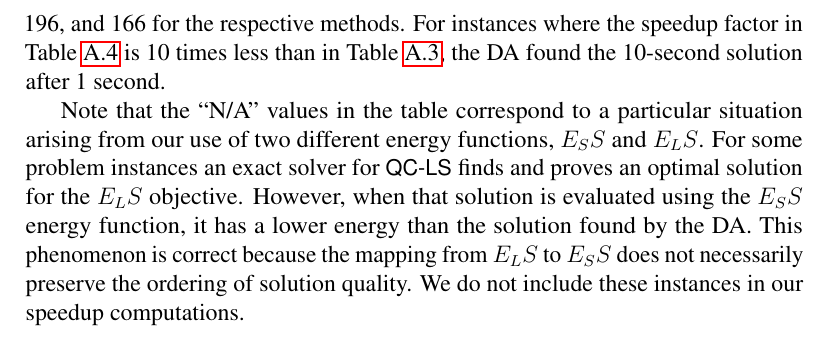
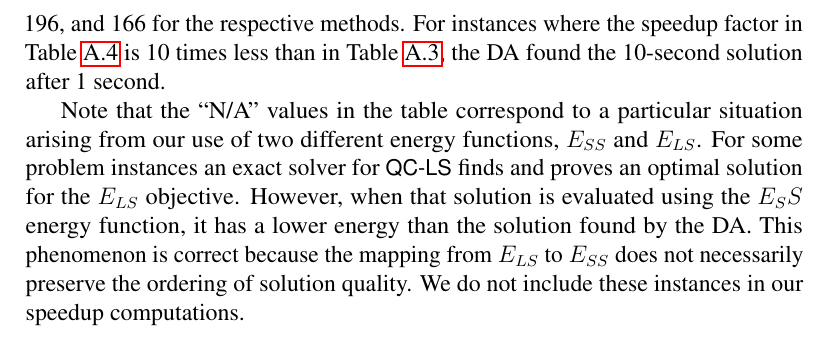
Before and after one commit to ArikSenderovich1983/WFLO, a LaTeX paper (paper.tex): part of page 26 of 26, cut so that both start at the same text. Compiled offline with pdfLaTeX.

Commit message:
appendix again.

```diff
--- a/paper.tex
+++ b/paper.tex
@@ -1085,7 +1085,7 @@ speedup factor is at least 99, 196, and	166 for the respective methods.
 For instances where the speedup factor in Table~\ref{tab:results4} is 10 times less than in Table~\ref{tab:results3},
 the DA found the 10-second solution after 1 second.
 
-Note that the ``N/A'' values in the table correspond to a particular situation arising from our use of two different energy functions, $E_SS$ and $E_LS$. For some problem instances an exact solver for \qcls{} finds and proves an optimal solution for the $E_LS$ objective. However, when that solution is evaluated using the $E_SS$ energy function, it has a lower energy than the solution found by the DA. This phenomenon is correct because the mapping from $E_LS$ to $E_SS$ does not necessarily preserve the ordering of solution quality. We do not include these instances in our speedup computations.
+Note that the ``N/A'' values in the table correspond to a particular situation arising from our use of two different energy functions, $E_{SS}$ and $E_{LS}$. For some problem instances an exact solver for \qcls{} finds and proves an optimal solution for the $E_{LS}$ objective. However, when that solution is evaluated using the $E_SS$ energy function, it has a lower energy than the solution found by the DA. This phenomenon is correct because the mapping from $E_{LS}$ to $E_{SS}$ does not necessarily preserve the ordering of solution quality. We do not include these instances in our speedup computations.
 
 \end{document}
 
```
